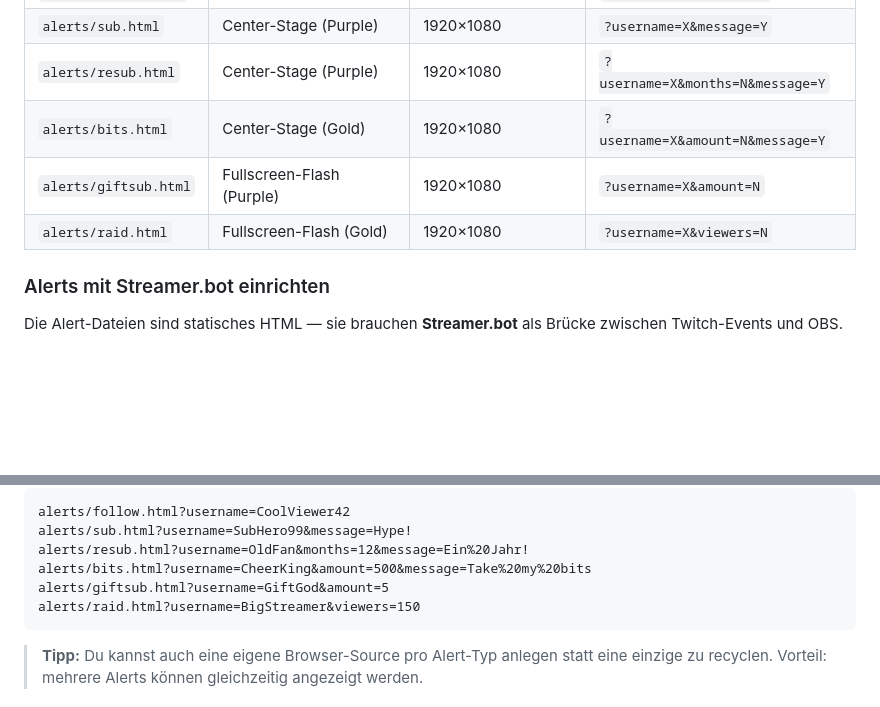
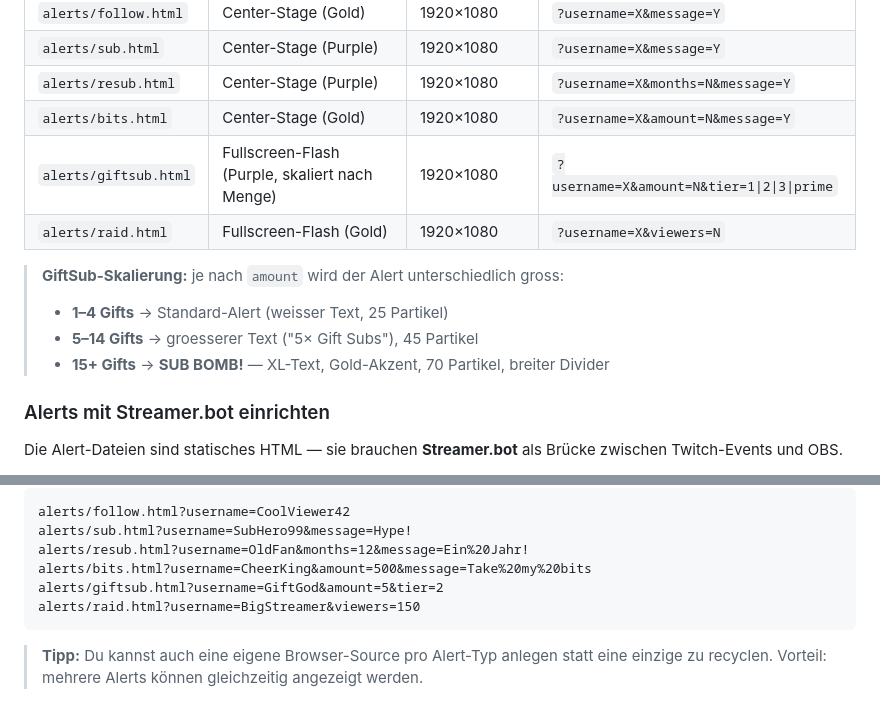
Before and after one commit to devilsche/obs-stream-kit, a Markdown page: README.md, 2 parts joined by grey strips. GitHub-like rendering; blank space fills up the shorter version.

Commit message:
docs(readme): GiftSub mit tier-Parameter und Groessen-Skalierung (small/medium/Sub-Bomb) dokumentiert

````diff
--- a/README.md
+++ b/README.md
@@ -204,8 +204,13 @@ Alerts sind **1920×1080 Fullscreen-Overlays** mit einmaliger Animation.
 | `alerts/sub.html` | Center-Stage (Purple) | 1920×1080 | `?username=X&message=Y` |
 | `alerts/resub.html` | Center-Stage (Purple) | 1920×1080 | `?username=X&months=N&message=Y` |
 | `alerts/bits.html` | Center-Stage (Gold) | 1920×1080 | `?username=X&amount=N&message=Y` |
-| `alerts/giftsub.html` | Fullscreen-Flash (Purple) | 1920×1080 | `?username=X&amount=N` |
+| `alerts/giftsub.html` | Fullscreen-Flash (Purple, skaliert nach Menge) | 1920×1080 | `?username=X&amount=N&tier=1\|2\|3\|prime` |
 | `alerts/raid.html` | Fullscreen-Flash (Gold) | 1920×1080 | `?username=X&viewers=N` |
+
+> **GiftSub-Skalierung:** je nach `amount` wird der Alert unterschiedlich gross:
+> - **1–4 Gifts** → Standard-Alert (weisser Text, 25 Partikel)
+> - **5–14 Gifts** → groesserer Text ("5× Gift Subs"), 45 Partikel
+> - **15+ Gifts** → **SUB BOMB!** — XL-Text, Gold-Akzent, 70 Partikel, breiter Divider
 
 ### Alerts mit Streamer.bot einrichten
 
@@ -254,7 +259,7 @@ alerts/follow.html?username=CoolViewer42
 alerts/sub.html?username=SubHero99&message=Hype!
 alerts/resub.html?username=OldFan&months=12&message=Ein%20Jahr!
 alerts/bits.html?username=CheerKing&amount=500&message=Take%20my%20bits
-alerts/giftsub.html?username=GiftGod&amount=5
+alerts/giftsub.html?username=GiftGod&amount=5&tier=2
 alerts/raid.html?username=BigStreamer&viewers=150
 ```
 
````
